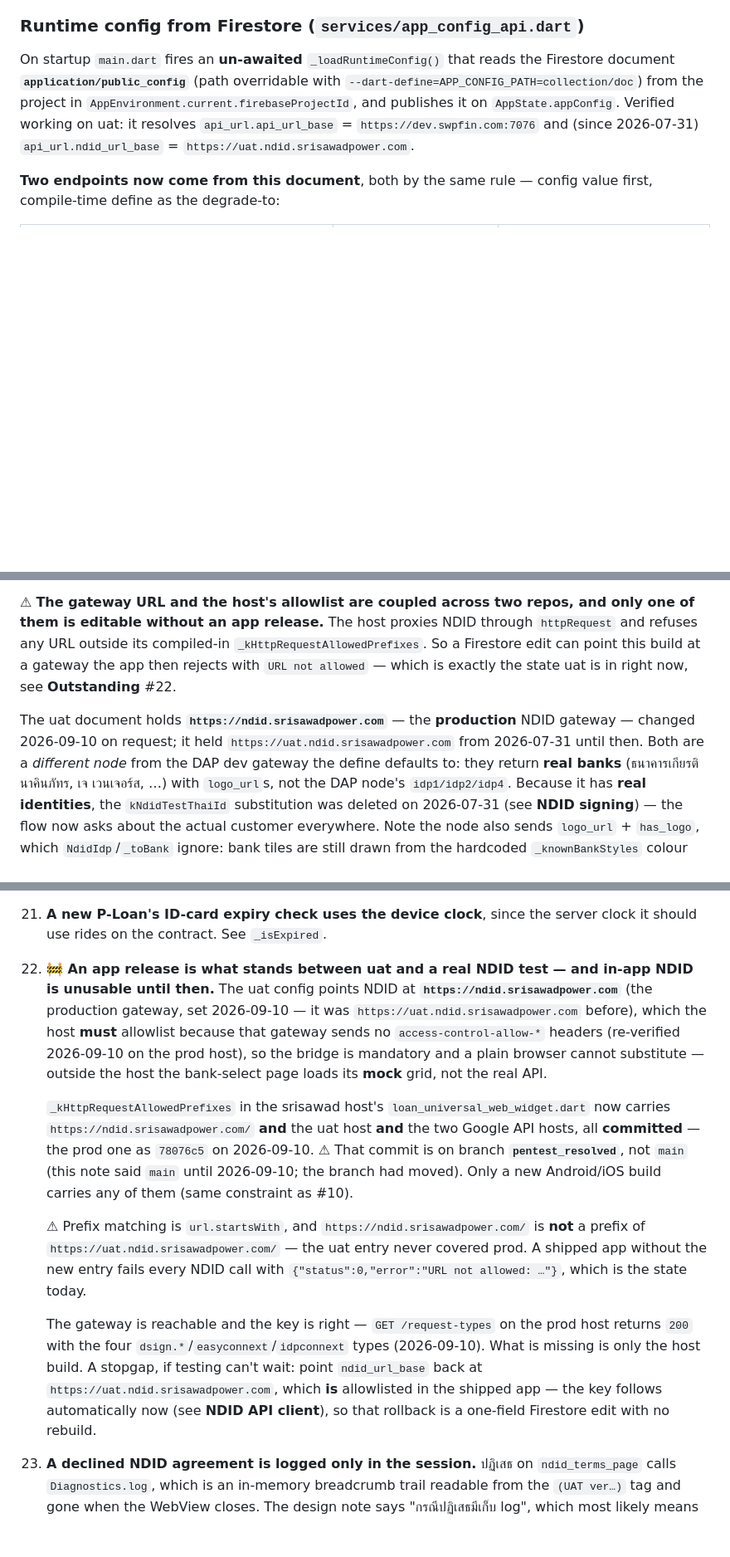
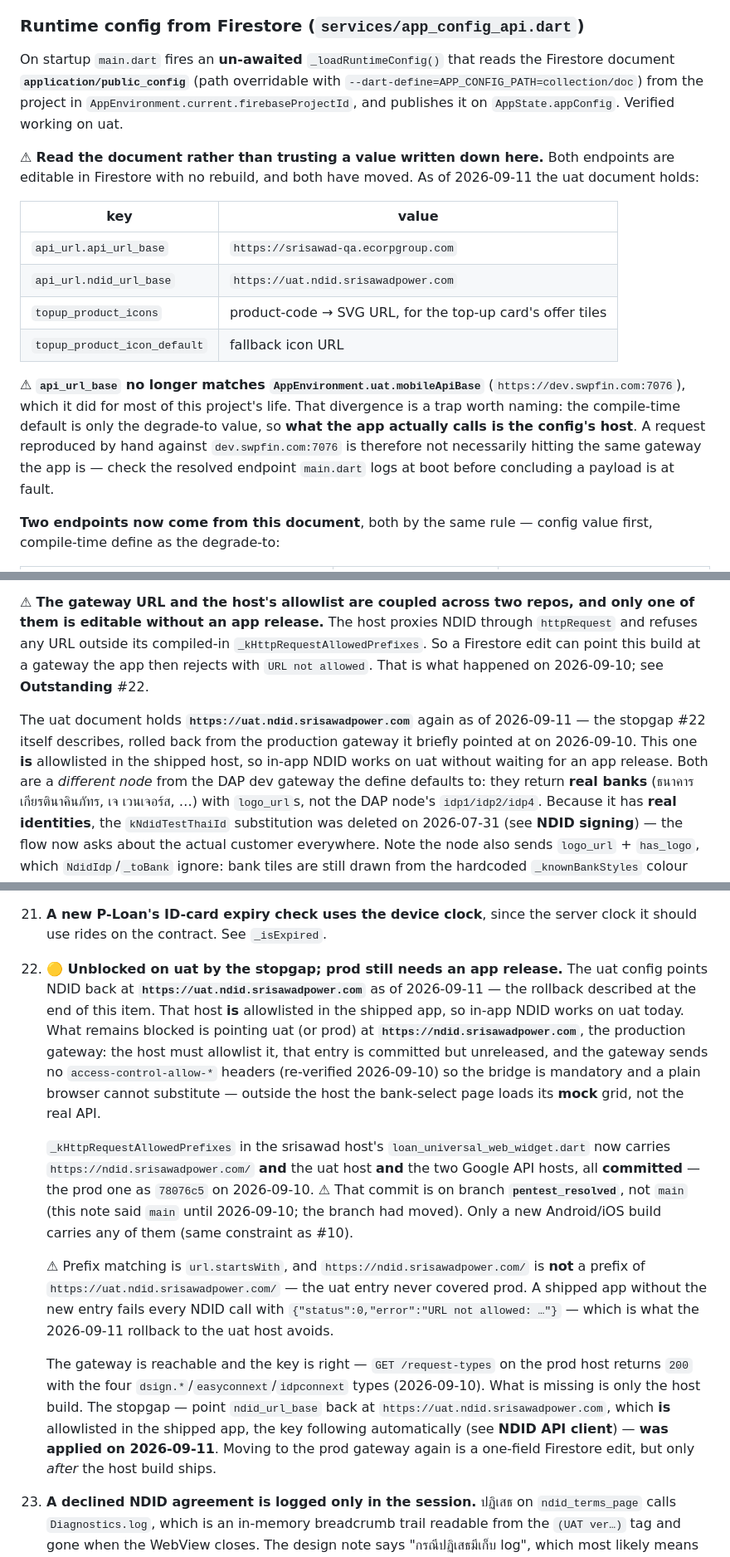
Before and after one commit to volley5544/sawadLoanUniversal, a Markdown page: CLAUDE.md, 3 parts joined by grey strips. Shown at 83% size. Rendered like a GitHub page; blank space fills up the shorter version.

Commit message:
Docs: correct the uat endpoints to what the config actually holds
CLAUDE.md described uat endpoints that have since moved in Firestore.
Read the live document and corrected it, distinguishing the three things
that were being conflated:

- the **config value**, which is what the app actually calls. uat's
  api_url_base is now https://srisawad-qa.ecorpgroup.com, not
  https://dev.swpfin.com:7076.
- the **compile-time default** (AppEnvironment.uat.mobileApiBase), still
  dev.swpfin.com:7076 in code and still correct as the degrade-to value.
  Marked as such rather than left to read like the live endpoint.
- a **historical verification** — the /topup/detail business-hours and
  empty-list behaviours were observed against the old host. They are the
  API's behaviours, not that host's, so the note stays with its date.

⚠ Those first two no longer agree, which they did for most of this
project's life. That divergence is worth naming: a request reproduced by
hand against dev.swpfin.com:7076 is not necessarily reaching the gateway
the app reaches, so the resolved endpoint main.dart logs at boot is the
thing to check before blaming a payload.

NDID: uat is back on https://uat.ndid.srisawadpower.com as of
2026-09-11 — the stopgap Outstanding #22 itself proposed. That host is
allowlisted in the shipped app, so in-app NDID works on uat now without
an app release; #22 is downgraded from blocked to "prod gateway still
needs the host build" rather than closed.

Also recorded the two topup_product_icons fields seeded yesterday, so
the document's full shape is in one table.

No code change.

Co-Authored-By: Claude Opus 5 (1M context) <noreply@anthropic.com>

```diff
--- a/CLAUDE.md
+++ b/CLAUDE.md
@@ -1456,9 +1459,26 @@ On startup `main.dart` fires an **un-awaited** `_loadRuntimeConfig()` that reads
 the Firestore document **`application/public_config`** (path overridable with
 `--dart-define=APP_CONFIG_PATH=collection/doc`) from the project in
 `AppEnvironment.current.firebaseProjectId`, and publishes it on
-`AppState.appConfig`. Verified working on uat: it resolves
-`api_url.api_url_base` = `https://dev.swpfin.com:7076` and (since 2026-07-31)
-`api_url.ndid_url_base` = `https://uat.ndid.srisawadpower.com`.
+`AppState.appConfig`. Verified working on uat.
+
+⚠ **Read the document rather than trusting a value written down here.** Both
+endpoints are editable in Firestore with no rebuild, and both have moved. As of
+2026-09-11 the uat document holds:
+
+| key | value |
+| --- | --- |
+| `api_url.api_url_base` | `https://srisawad-qa.ecorpgroup.com` |
+| `api_url.ndid_url_base` | `https://uat.ndid.srisawadpower.com` |
+| `topup_product_icons` | product-code → SVG URL, for the top-up card's offer tiles |
+| `topup_product_icon_default` | fallback icon URL |
+
+⚠ **`api_url_base` no longer matches `AppEnvironment.uat.mobileApiBase`**
+(`https://dev.swpfin.com:7076`), which it did for most of this project's life.
+That divergence is a trap worth naming: the compile-time default is only the
+degrade-to value, so **what the app actually calls is the config's host**. A
+request reproduced by hand against `dev.swpfin.com:7076` is therefore not
+necessarily hitting the same gateway the app is — check the resolved endpoint
+`main.dart` logs at boot before concluding a payload is at fault.
 
 **Two endpoints now come from this document**, both by the same rule — config
 value first, compile-time define as the degrade-to:
@@ -2220,13 +2243,14 @@ needs the WebView to allow mixed content when the app is served over `https:`.
 only one of them is editable without an app release.** The host proxies NDID
 through `httpRequest` and refuses any URL outside its compiled-in
 `_kHttpRequestAllowedPrefixes`. So a Firestore edit can point this build at a
-gateway the app then rejects with `URL not allowed` — which is exactly the state
-uat is in right now, see **Outstanding** #22.
-
-The uat document holds **`https://ndid.srisawadpower.com`** — the **production**
-NDID gateway — changed 2026-09-10 on request; it held
-`https://uat.ndid.srisawadpower.com` from 2026-07-31 until then. Both are a
-*different node* from the DAP dev gateway the define defaults to: they return
+gateway the app then rejects with `URL not allowed`. That is what happened on
+2026-09-10; see **Outstanding** #22.
+
+The uat document holds **`https://uat.ndid.srisawadpower.com`** again as of
+2026-09-11 — the stopgap #22 itself describes, rolled back from the production
+gateway it briefly pointed at on 2026-09-10. This one **is** allowlisted in the
+shipped host, so in-app NDID works on uat without waiting for an app release.
+Both are a *different node* from the DAP dev gateway the define defaults to: they return
 **real banks** (ธนาคารเกียรตินาคินภัทร, เจ เวนเจอร์ส, …) with `logo_url`s, not the
 DAP node's `idp1/idp2/idp4`. Because it has **real identities**, the
 `kNdidTestThaiId` substitution was deleted on 2026-07-31 (see **NDID signing**) —
@@ -2800,14 +2824,16 @@ reason recorded.
     (`[12,24,36,48,60]`) live at the top of it.
 21. **A new P-Loan's ID-card expiry check uses the device clock**, since the
     server clock it should use rides on the contract. See `_isExpired`.
-22. **🚧 An app release is what stands between uat and a real NDID test — and
-    in-app NDID is unusable until then.** The uat config points NDID at
-    **`https://ndid.srisawadpower.com`** (the production gateway, set
-    2026-09-10 — it was `https://uat.ndid.srisawadpower.com` before), which the
-    host **must** allowlist because that gateway sends no
-    `access-control-allow-*` headers (re-verified 2026-09-10 on the prod host),
-    so the bridge is mandatory and a plain browser cannot substitute — outside
-    the host the bank-select page loads its **mock** grid, not the real API.
+22. **🟡 Unblocked on uat by the stopgap; prod still needs an app release.**
+    The uat config points NDID back at **`https://uat.ndid.srisawadpower.com`**
+    as of 2026-09-11 — the rollback described at the end of this item. That
+    host **is** allowlisted in the shipped app, so in-app NDID works on uat
+    today. What remains blocked is pointing uat (or prod) at
+    **`https://ndid.srisawadpower.com`**, the production gateway: the host must
+    allowlist it, that entry is committed but unreleased, and the gateway sends
+    no `access-control-allow-*` headers (re-verified 2026-09-10) so the bridge
+    is mandatory and a plain browser cannot substitute — outside the host the
+    bank-select page loads its **mock** grid, not the real API.
 
     `_kHttpRequestAllowedPrefixes` in the srisawad host's
     `loan_universal_web_widget.dart` now carries
@@ -2821,15 +2847,17 @@ reason recorded.
     `https://ndid.srisawadpower.com/` is **not** a prefix of
     `https://uat.ndid.srisawadpower.com/` — the uat entry never covered prod.
     A shipped app without the new entry fails every NDID call with
-    `{"status":0,"error":"URL not allowed: …"}`, which is the state today.
+    `{"status":0,"error":"URL not allowed: …"}` — which is what the
+    2026-09-11 rollback to the uat host avoids.
 
     The gateway is reachable and the key is right — `GET /request-types` on the
     prod host returns `200` with the four `dsign.*`/`easyconnext`/`idpconnext`
-    types (2026-09-10). What is missing is only the host build. A stopgap, if
-    testing can't wait: point `ndid_url_base` back at
-    `https://uat.ndid.srisawadpower.com`, which **is** allowlisted in the
-    shipped app — the key follows automatically now (see **NDID API client**),
-    so that rollback is a one-field Firestore edit with no rebuild.
+    types (2026-09-10). What is missing is only the host build. The stopgap —
+    point `ndid_url_base` back at `https://uat.ndid.srisawadpower.com`, which
+    **is** allowlisted in the shipped app, the key following automatically
+    (see **NDID API client**) — **was applied on 2026-09-11**. Moving to the
+    prod gateway again is a one-field Firestore edit, but only *after* the host
+    build ships.
 
 23. **A declined NDID agreement is logged only in the session.** ปฏิเสธ on
     `ndid_terms_page` calls `Diagnostics.log`, which is an in-memory breadcrumb
```
Also changed, not shown: other parts of CLAUDE.md (+13 -7 lines).
